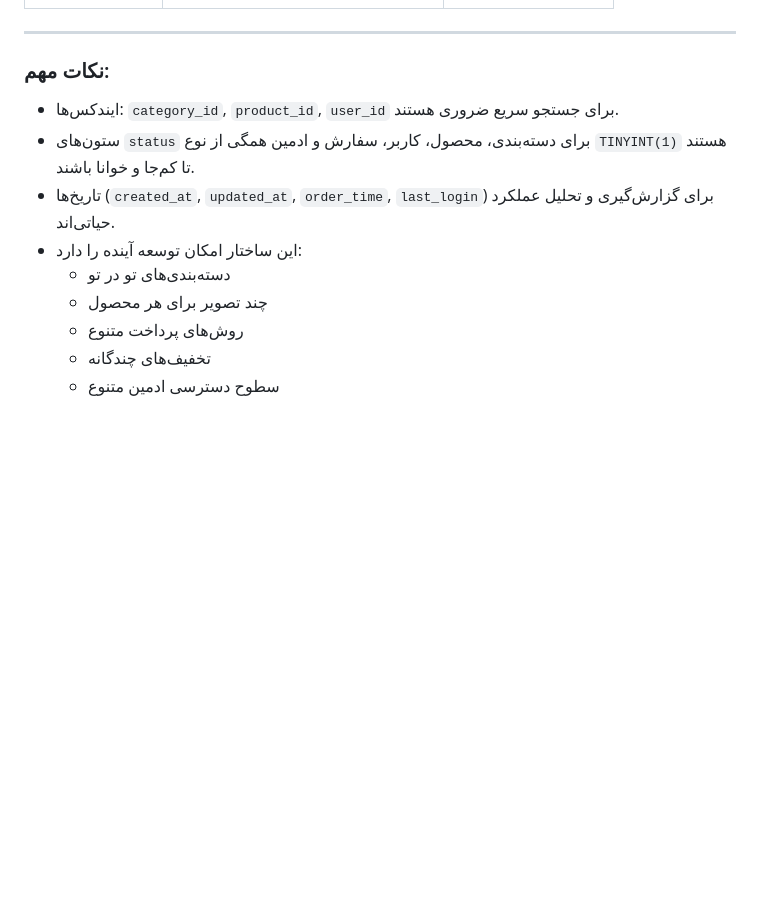
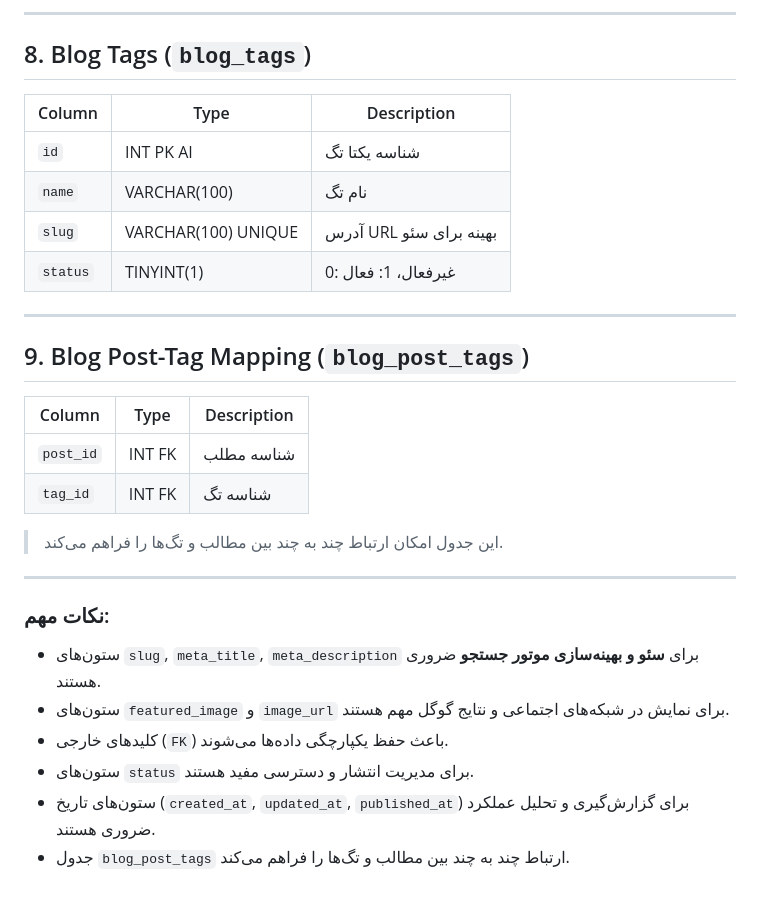
Before and after one commit to fariborzj2/shopro, a Markdown page: README.md, the part around one of its changes. Drawn GitHub-style; blank space fills up the shorter version.

Commit message:
Enhance README with blog database structure details
Updated database structure documentation to include blog-related tables and optimized field descriptions.

```diff
--- a/README.md
+++ b/README.md
@@ -88,14 +132,32 @@
+---
+
+## 8. Blog Tags (`blog_tags`)
+
+| Column | Type | Description |
+|--------|------|-------------|
+| `id` | INT PK AI | شناسه یکتا تگ |
+| `name` | VARCHAR(100) | نام تگ |
+| `slug` | VARCHAR(100) UNIQUE | آدرس URL بهینه برای سئو |
+| `status` | TINYINT(1) | 0: غیرفعال، 1: فعال |
+
+---
+
+## 9. Blog Post-Tag Mapping (`blog_post_tags`)
+
+| Column | Type | Description |
+|--------|------|-------------|
+| `post_id` | INT FK | شناسه مطلب |
+| `tag_id` | INT FK | شناسه تگ |
+
+> این جدول امکان ارتباط چند به چند بین مطالب و تگ‌ها را فراهم می‌کند.
 
 ---
 
 ### نکات مهم:
 
-- ایندکس‌ها: `category_id`, `product_id`, `user_id` برای جستجو سریع ضروری هستند.
-- ستون‌های `status` برای دسته‌بندی، محصول، کاربر، سفارش و ادمین همگی از نوع `TINYINT(1)` هستند تا کم‌جا و خوانا باشند.
-- تاریخ‌ها (`created_at`, `updated_at`, `order_time`, `last_login`) برای گزارش‌گیری و تحلیل عملکرد حیاتی‌اند.
-- این ساختار امکان توسعه آینده را دارد:
-  - دسته‌بندی‌های تو در تو
-  - چند تصویر برای هر محصول
-  - روش‌های پرداخت متنوع
-  - تخفیف‌های چندگانه
-  - سطوح دسترسی ادمین متنوع
+- ستون‌های `slug`, `meta_title`, `meta_description` برای **سئو و بهینه‌سازی موتور جستجو** ضروری هستند.
+- ستون‌های `featured_image` و `image_url` برای نمایش در شبکه‌های اجتماعی و نتایج گوگل مهم هستند.
+- کلیدهای خارجی (`FK`) باعث حفظ یکپارچگی داده‌ها می‌شوند.
+- ستون‌های `status` برای مدیریت انتشار و دسترسی مفید هستند.
+- ستون‌های تاریخ (`created_at`, `updated_at`, `published_at`) برای گزارش‌گیری و تحلیل عملکرد ضروری هستند.
+- جدول `blog_post_tags` ارتباط چند به چند بین مطالب و تگ‌ها را فراهم می‌کند.
```
Also changed, not shown: other parts of README.md (+62 -18 lines).
